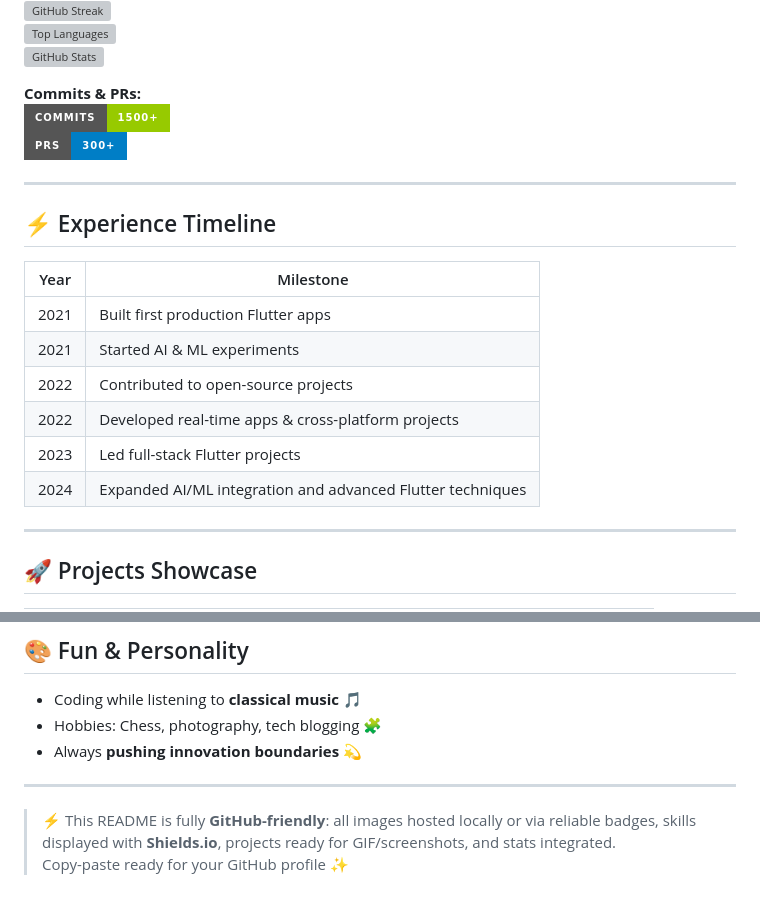
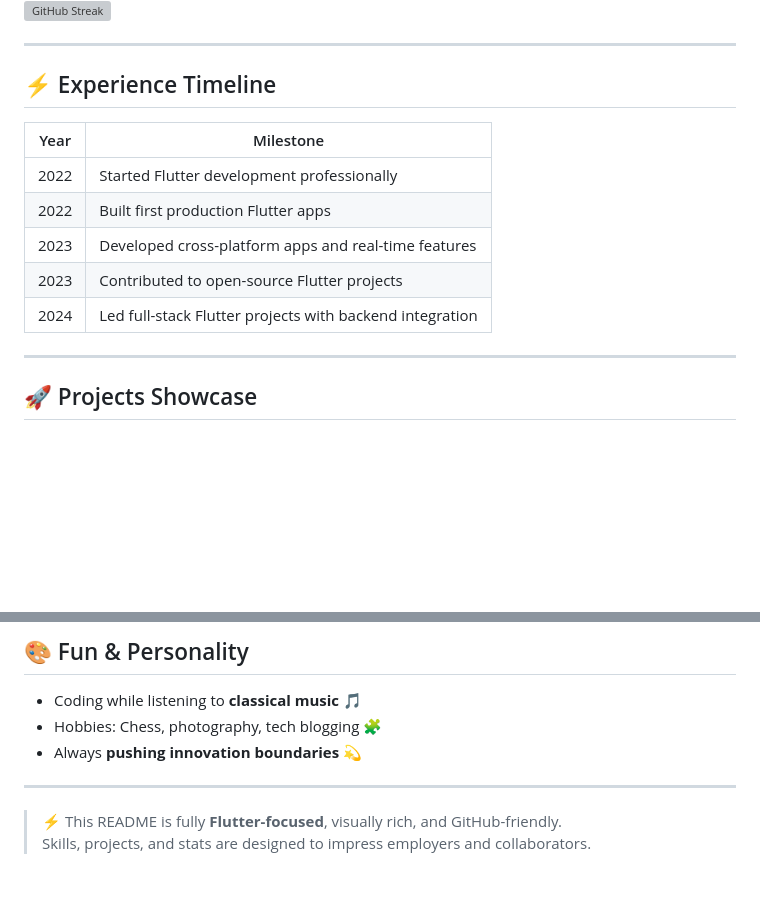
Before and after one commit to yohabay/yohabay, a Markdown page: README.md, 2 parts joined by grey strips. Drawn GitHub-style; badges without logos; blank space fills up the shorter version; grey boxes are pictures that could not be loaded.

```diff
--- a/README.md
+++ b/README.md
@@ -39,10 +53,4 @@ I’m a **Flutter & Web Developer** passionate about **innovating across platfor
 ![GitHub Streak](https://github-readme-streak-stats.herokuapp.com/?user=yohabay&theme=radical)
-![Top Languages](https://github-readme-stats.vercel.app/api/top-langs/?username=yohabay&layout=compact&theme=radical)
-![GitHub Stats](https://github-readme-stats.vercel.app/api?username=yohabay&show_icons=true&theme=radical)
-
-**Commits & PRs:**
-![Commits](https://img.shields.io/badge/Commits-1500+-green?style=for-the-badge)
-![PRs](https://img.shields.io/badge/PRs-300+-blue?style=for-the-badge)
 
 ---
 
@@ -50,12 +58,11 @@ I’m a **Flutter & Web Developer** passionate about **innovating across platfor
 
 | Year | Milestone |
 |------|-----------|
-| 2021 | Built first production Flutter apps |
-| 2021 | Started AI & ML experiments |
-| 2022 | Contributed to open-source projects |
-| 2022 | Developed real-time apps & cross-platform projects |
-| 2023 | Led full-stack Flutter projects |
-| 2024 | Expanded AI/ML integration and advanced Flutter techniques |
+| 2022 | Started Flutter development professionally |
+| 2022 | Built first production Flutter apps |
+| 2023 | Developed cross-platform apps and real-time features |
+| 2023 | Contributed to open-source Flutter projects |
+| 2024 | Led full-stack Flutter projects with backend integration |
 
 ---
 
@@ -98,5 +126,5 @@ I’m a **Flutter & Web Developer** passionate about **innovating across platfor
 
 ---
 
-> ⚡ This README is fully **GitHub-friendly**: all images hosted locally or via reliable badges, skills displayed with **Shields.io**, projects ready for GIF/screenshots, and stats integrated.
-> Copy-paste ready for your GitHub profile ✨
+> ⚡ This README is fully **Flutter-focused**, visually rich, and GitHub-friendly.
+> Skills, projects, and stats are designed to impress employers and collaborators.
```
Also changed, not shown: other parts of README.md (+64 -29 lines).
